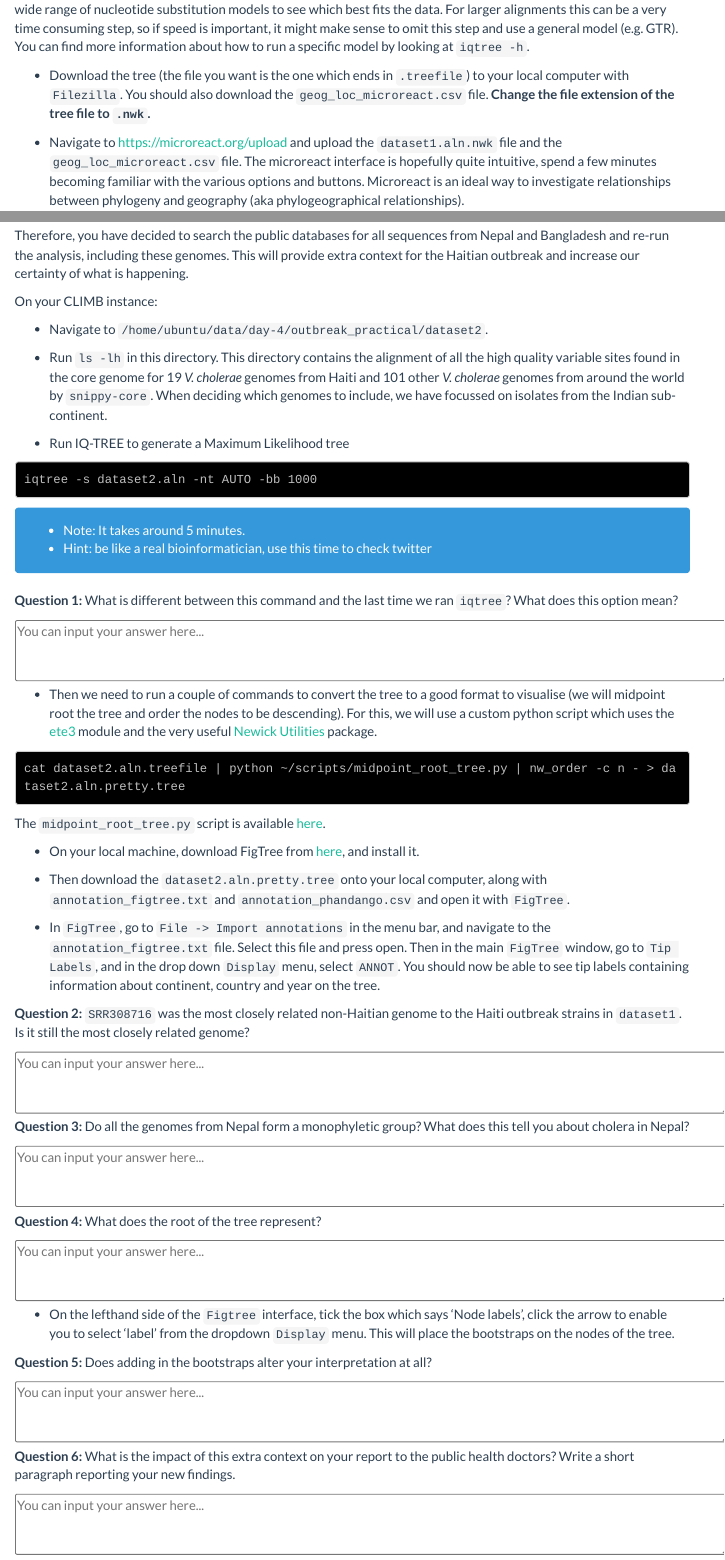
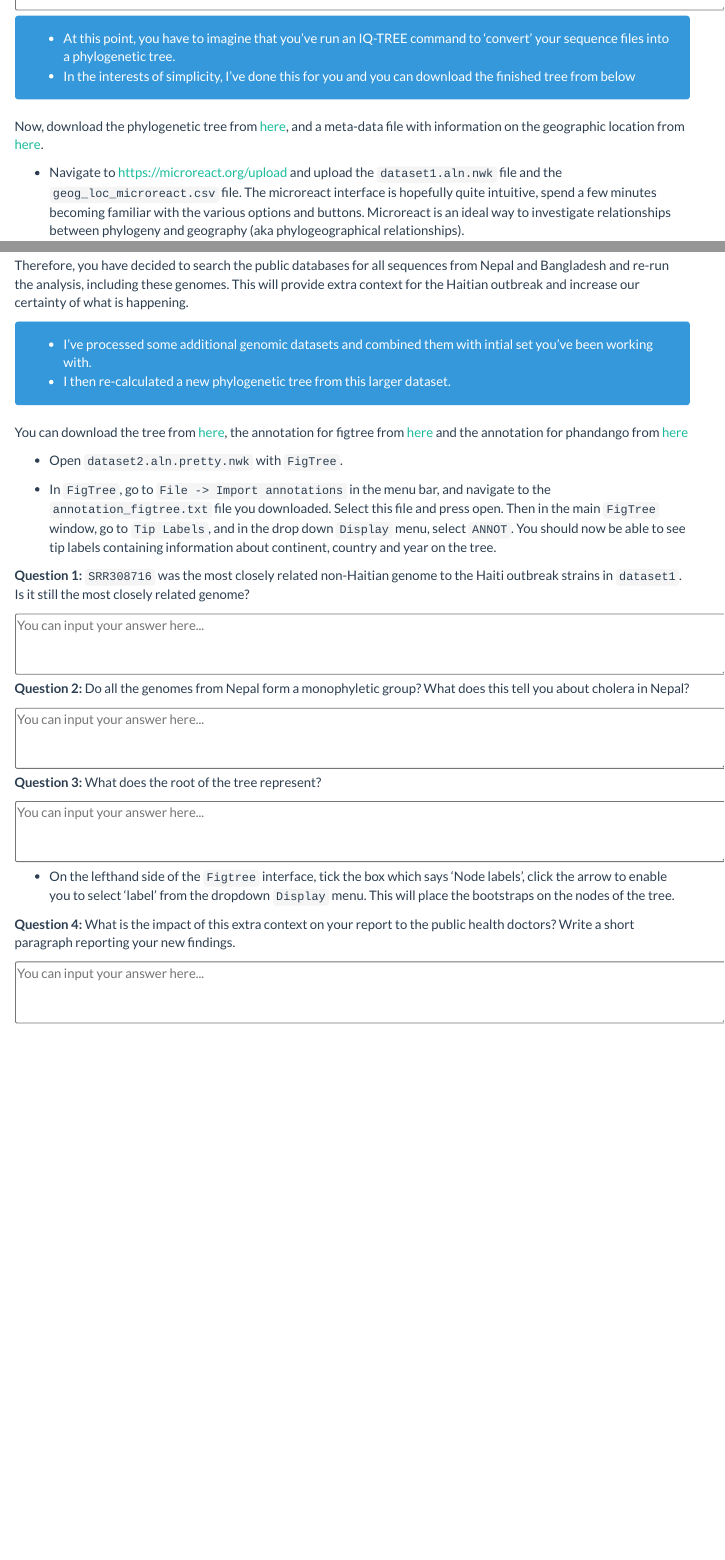
Before and after one commit to flashton2003/light_phylogeny_practical, an R Markdown document (index.Rmd): the page in a window 1100 px wide, from 1320 px down before the commit and from 1300 px down after it, and a second part further down, joined at a grey line. Rendered offline with R 4.5, knitr and Pandoc, with nearby package versions; menus at the side of the page are left out; long lines of code are wrapped.

Commit message:
fixed text

```diff
--- a/index.Rmd
+++ b/index.Rmd
@@ -56,7 +56,8 @@ THE NEXT STEP IS TO DOWNLOAD THE TREE FILE FROM HERE.
+* At this point, you have to imagine that you've run an IQ-TREE command to 'convert' your sequence files into a phylogenetic tree.
+* In the interests of simplicity, I've done this for you and you can download the finished tree from below
+</div>
 
-I have run a piece of software, IQ-TREE, to generate a Maximum Likelihood tree. By default IQ-TREE will also test a wide range of nucleotide substitution models to see which best fits the data. For larger alignments this can be a very time consuming step, so if speed is important, it might make sense to omit this step and use a general model (e.g. GTR). You can find more information about how to run a specific model by looking at `iqtree -h`.
-
-* Download the tree (the file you want is the one which ends in `.treefile`) to your local computer with `Filezilla`. You should also download the `geog_loc_microreact.csv` file. **Change the file extension of the tree file to `.nwk`.**
+Now, download the phylogenetic tree from [here](https://www.dropbox.com/s/ft731tm7lmtkc7c/dataset1.aln.nwk?dl=0), and a meta-data file with information on the geographic location from [here](https://www.dropbox.com/s/xjxldv8ds0wai40/geog_loc_microreact.csv?dl=0).
 
 * Navigate to https://microreact.org/upload and upload the `dataset1.aln.nwk` file and the `geog_loc_microreact.csv` file. The microreact interface is hopefully quite intuitive, spend a few minutes becoming familiar with the various options and buttons. Microreact is an ideal way to investigate relationships between phylogeny and geography (aka phylogeographical relationships).
 
@@ -102,60 +103,32 @@ Inject 2 - Using the feedback we gave them on the likely origin of the *V. chole
 
 Therefore, you have decided to search the public databases for all sequences from Nepal and Bangladesh and re-run the analysis, including these genomes. This will provide extra context for the Haitian outbreak and increase our certainty of what is happening.
 
-On your CLIMB instance:
-
-* Navigate to `/home/ubuntu/data/day-4/outbreak_practical/dataset2`.
-
-* Run `ls -lh` in this directory. This directory contains the alignment of all the high quality variable sites found in the core genome for 19 *V. cholerae* genomes from Haiti and 101 other *V. cholerae* genomes from around the world by `snippy-core`. When deciding which genomes to include, we have focussed on isolates from the Indian sub-continent.
-
-* Run IQ-TREE to generate a Maximum Likelihood tree
-
-<pre class="bash">
-iqtree -s dataset2.aln -nt AUTO -bb 1000
-</pre>
-
 <div class="alert alert-info">
-* Note: It takes around 5 minutes.
-* Hint: be like a real bioinformatician, use this time to check twitter
+* I've processed some additional genomic datasets and combined them with intial set you've been working with.
+* I then re-calculated a new phylogenetic tree from this larger dataset.
 </div>
 
-**Question 1:** What is different between this command and the last time we ran `iqtree`? What does this option mean?
+You can download the tree from [here](https://www.dropbox.com/s/ugni3gbt8uargbf/dataset2.aln.pretty.nwk?dl=0), the annotation for figtree from [here](https://www.dropbox.com/s/ylepng6vb7y71n5/annotation_figtree.txt?dl=0) and the annotation for phandango from [here](https://www.dropbox.com/s/2rwkqf3di7x0l7u/annotation_phandango.csv?dl=0)
+
+* Open `dataset2.aln.pretty.nwk` with `FigTree`.
+
+* In `FigTree`, go to `File -> Import annotations` in the menu bar, and navigate to the `annotation_figtree.txt` file you downloaded. Select this file and press open. Then in the main `FigTree` window, go to `Tip Labels`, and in the drop down `Display` menu, select `ANNOT`. You should now be able to see tip labels containing information about continent, country and year on the tree.
+
+**Question 1:** `SRR308716` was the most closely related non-Haitian genome to the Haiti outbreak strains in `dataset1`. Is it still the most closely related genome?
 
 <textarea id="name" name="name" cols="100" rows="3" placeholder="You can input your answer here..."></textarea>
 
-* Then we need to run a couple of commands to convert the tree to a good format to visualise (we will midpoint root the tree and order the nodes to be descending). For this, we will use a custom python script which uses the [ete3](http://etetoolkit.org/docs/latest/index.html) module and the very useful [Newick Utilities](http://cegg.unige.ch/newick_utils) package.
-
-<pre class="bash">
-cat dataset2.aln.treefile | python ~/scripts/midpoint_root_tree.py | nw_order -c n - > dataset2.aln.pretty.tree
-</pre>
-
-The `midpoint_root_tree.py` script is available [here](https://gist.github.com/flashton2003/a2633c40ab683c0a02191344652ba52e).
-
-* On your local machine, download FigTree from [here](https://github.com/rambaut/figtree/releases/download/v1.4.4/FigTree.v1.4.4.zip), and install it.
-
-* Then download the `dataset2.aln.pretty.tree` onto your local computer, along with `annotation_figtree.txt` and `annotation_phandango.csv` and open it with `FigTree`.
-
-* In `FigTree`, go to `File -> Import annotations` in the menu bar, and navigate to the `annotation_figtree.txt` file. Select this file and press open. Then in the main `FigTree` window, go to `Tip Labels`, and in the drop down `Display` menu, select `ANNOT`. You should now be able to see tip labels containing information about continent, country and year on the tree.
-
-**Question 2:** `SRR308716` was the most closely related non-Haitian genome to the Haiti outbreak strains in `dataset1`. Is it still the most closely related genome?
+**Question 2:** Do all the genomes from Nepal form a monophyletic group? What does this tell you about cholera in Nepal?
 
 <textarea id="name" name="name" cols="100" rows="3" placeholder="You can input your answer here..."></textarea>
 
-**Question 3:** Do all the genomes from Nepal form a monophyletic group? What does this tell you about cholera in Nepal?
-
-<textarea id="name" name="name" cols="100" rows="3" placeholder="You can input your answer here..."></textarea>
-
-**Question 4:** What does the root of the tree represent?
+**Question 3:** What does the root of the tree represent?
 
 <textarea id="name" name="name" cols="100" rows="3" placeholder="You can input your answer here..."></textarea>
 
 * On the lefthand side of the `Figtree` interface, tick the box which says 'Node labels', click the arrow to enable you to select 'label' from the dropdown `Display` menu. This will place the bootstraps on the nodes of the tree.
 
-**Question 5:** Does adding in the bootstraps alter your interpretation at all?
-
-<textarea id="name" name="name" cols="100" rows="3" placeholder="You can input your answer here..."></textarea>
-
-**Question 6:**  What is the impact of this extra context on your report to the public health doctors? Write a short paragraph reporting your new findings.
+**Question 4:**  What is the impact of this extra context on your report to the public health doctors? Write a short paragraph reporting your new findings.
 
 <textarea id="name" name="name" cols="100" rows="3" placeholder="You can input your answer here..."></textarea>
 
```
Also changed, not shown: index.Rmd (27 more changed lines), 1 other file.
